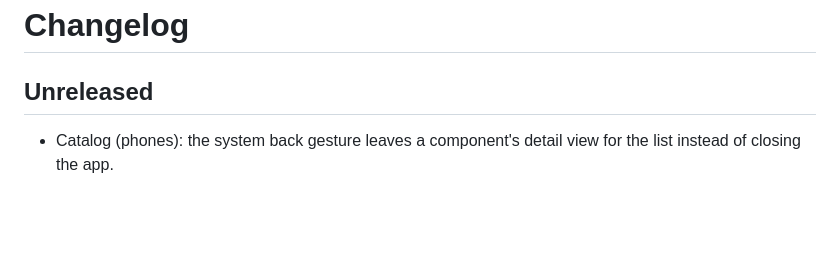
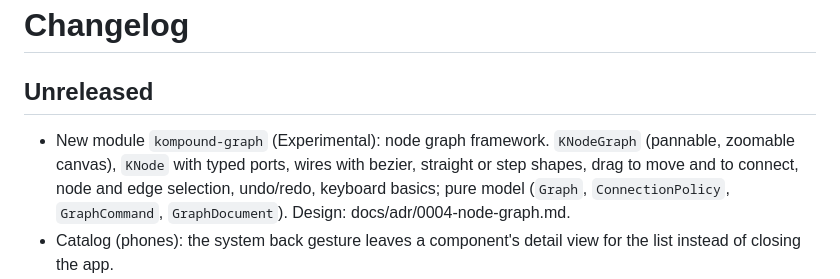
Before and after one commit to KloosTech/Kompound, a Markdown page: CHANGELOG.md, the part around the change. Rendered like a GitHub page; blank space fills up the shorter version.

Commit message:
Docs: ADR 0004 accepted with P1 done, changelog, release artifact list
Co-Authored-By: Claude Sonnet 5.5 <noreply@anthropic.com>
Claude-Session: https://claude.ai/code/session_019oNcgUj2RMguHyZRyid75E

```diff
--- a/CHANGELOG.md
+++ b/CHANGELOG.md
@@ -1,6 +1,7 @@
 # Changelog
 
 ## Unreleased
+- New module `kompound-graph` (Experimental): node graph framework. `KNodeGraph` (pannable, zoomable canvas), `KNode` with typed ports, wires with bezier, straight or step shapes, drag to move and to connect, node and edge selection, undo/redo, keyboard basics; pure model (`Graph`, `ConnectionPolicy`, `GraphCommand`, `GraphDocument`). Design: docs/adr/0004-node-graph.md.
 - Catalog (phones): the system back gesture leaves a component's detail view for the list instead of closing the app.
 - Fixed `KSlideToConfirm`: the fill now uses the primary container colour so the handle stays visible on it, the hint fades more slowly, and a new drag cancels a running spring-back or confirm animation instead of competing with it.
 - `KSegmentedControl`: the selection highlight is now a pill that slides to the newly selected segment (new `indicatorStyle` parameter); it used to jump. A `selected { background }` in `segmentStyle` is drawn over the pill and does not animate.
```
Also changed, not shown: docs/RELEASING.md (+1 -1 lines), docs/adr/0004-node-graph.md (+2 -2 lines).
